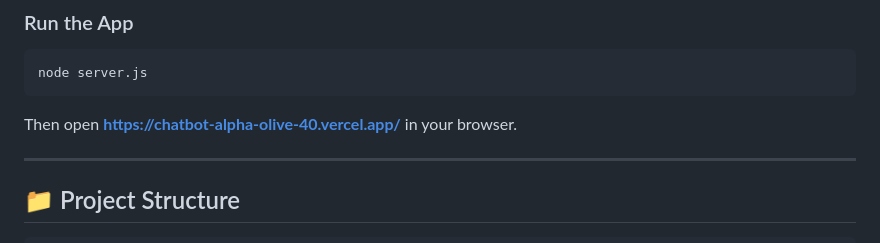
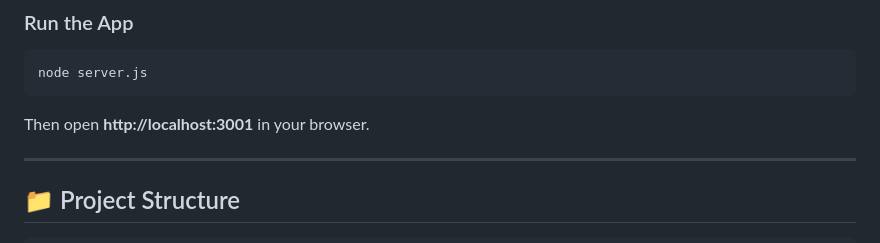
Before and after one commit to Falshruti/Chatbot, a Markdown page: README.md, the part around the change. GitHub-like rendering.

Commit message:
Update deployment URL to local server address

````diff
--- a/README.md
+++ b/README.md
@@ -69,7 +69,7 @@ SESSION_SECRET=your_random_secret_here
 node server.js
 ```
 
-Then open **https://chatbot-alpha-olive-40.vercel.app/** in your browser.
+Then open **http://localhost:3001** in your browser.
 
 ---
 
````
